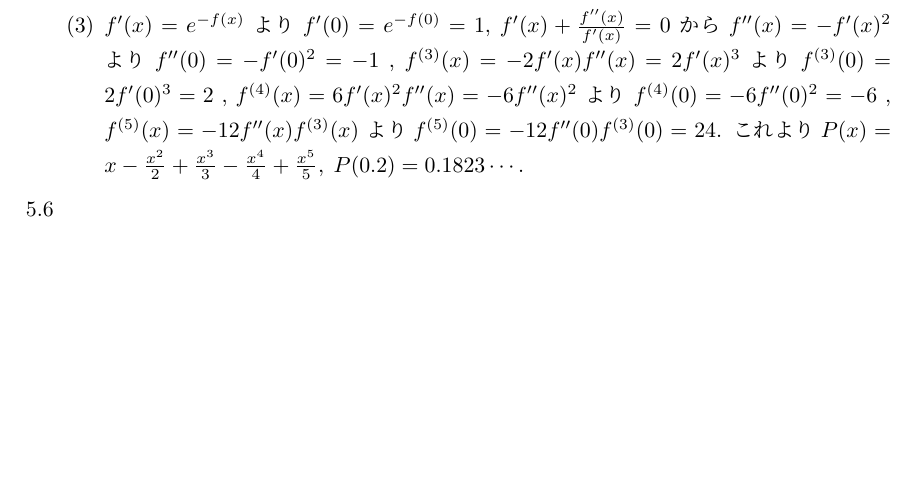
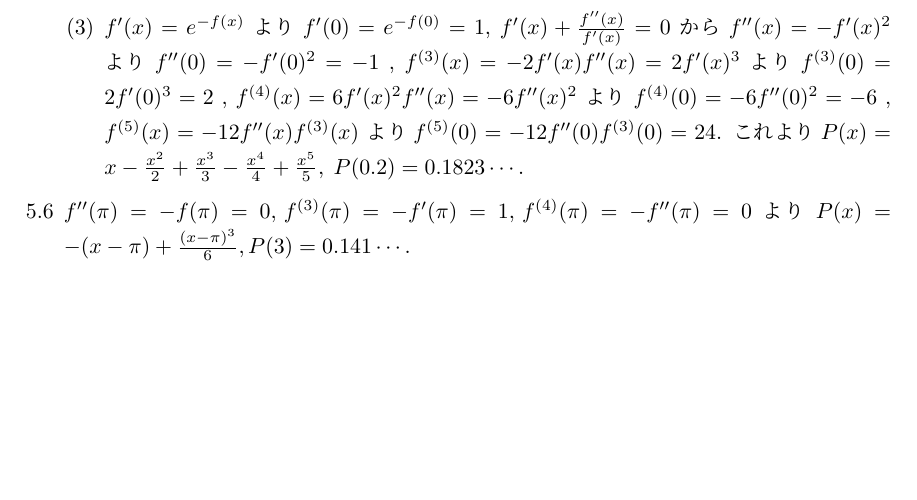
Before and after one commit to kazutsumi/calculus, a LaTeX document (calculus.tex): part of page 8 of 8, cut so that both start at the same text. The pictures show the PDF file calculus.pdf that the author committed with the source.

Commit message:
解答5.6を作成

```diff
--- a/calculus.tex
+++ b/calculus.tex
@@ -777,6 +777,8 @@
   \end{enumerate}
 
 \item
+  $f''(\pi) = -f(\pi)=0, \, f^{(3)}(\pi)=-f'(\pi)=1, \, f^{(4)}(\pi)=
+  -f''(\pi)=0$ より $P(x) = -(x-\pi) + \frac{(x-\pi)^3}{6}, P(3) = 0.141\cdots$.
 
 \end{enumerate}
 
```
Also changed, not shown: calculus.pdf.
